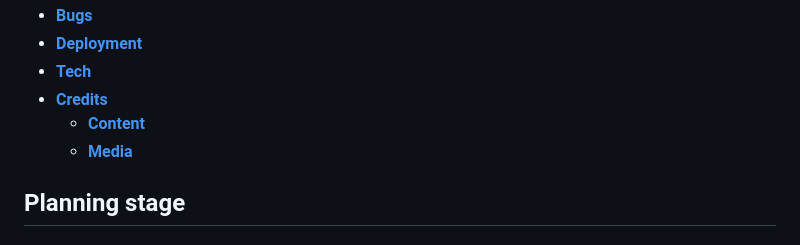
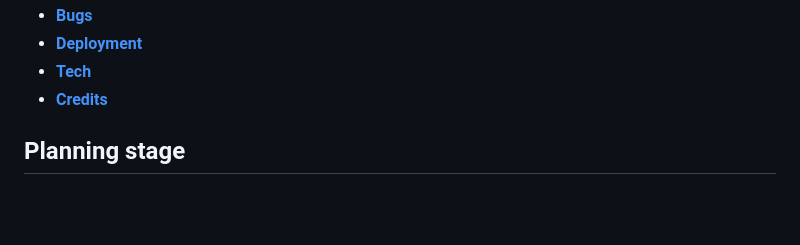
Before and after one commit to lewis-creates/music-review, a Markdown page: README.md, the part around the change printed below. Drawn GitHub-style; blank space fills up the shorter version.

Commit message:
Typos and spacing for readablity purposes

```diff
--- a/README.md
+++ b/README.md
@@ -31,9 +31,7 @@ Vibe Verdicts is an online application for music lovers to read and post reviews
 - [**Bugs**](#bugs)
 - [**Deployment**](#deployment)
 - [**Tech**](#tech)
-- [**Credits**](#credits)
-  - [**Content**](#content)
-  - [**Media**](#media)
+- [**Credits**](#media)
 
 ## **Planning stage**
 
```
Also changed, not shown: other parts of README.md (+1 -1 lines).
